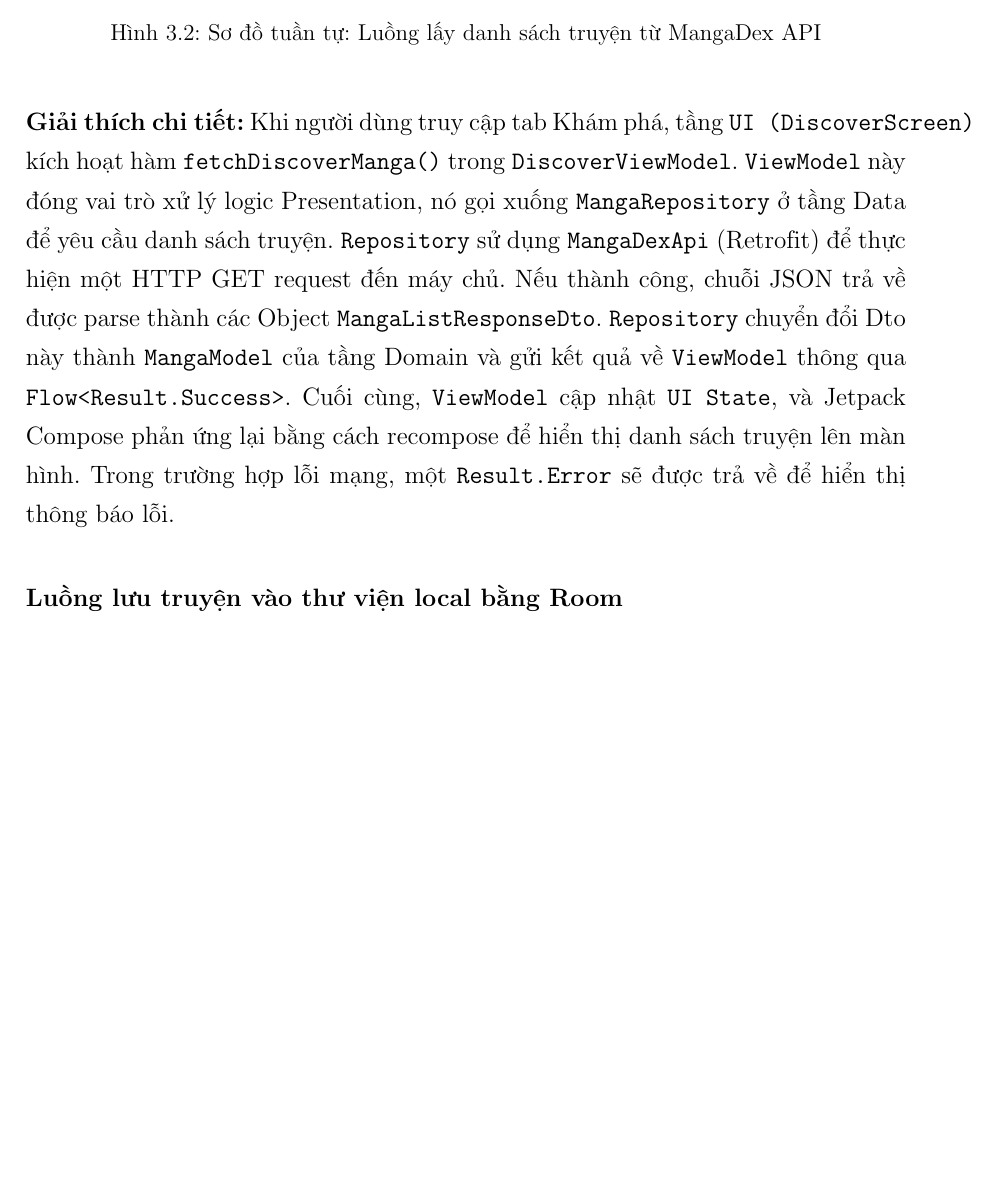
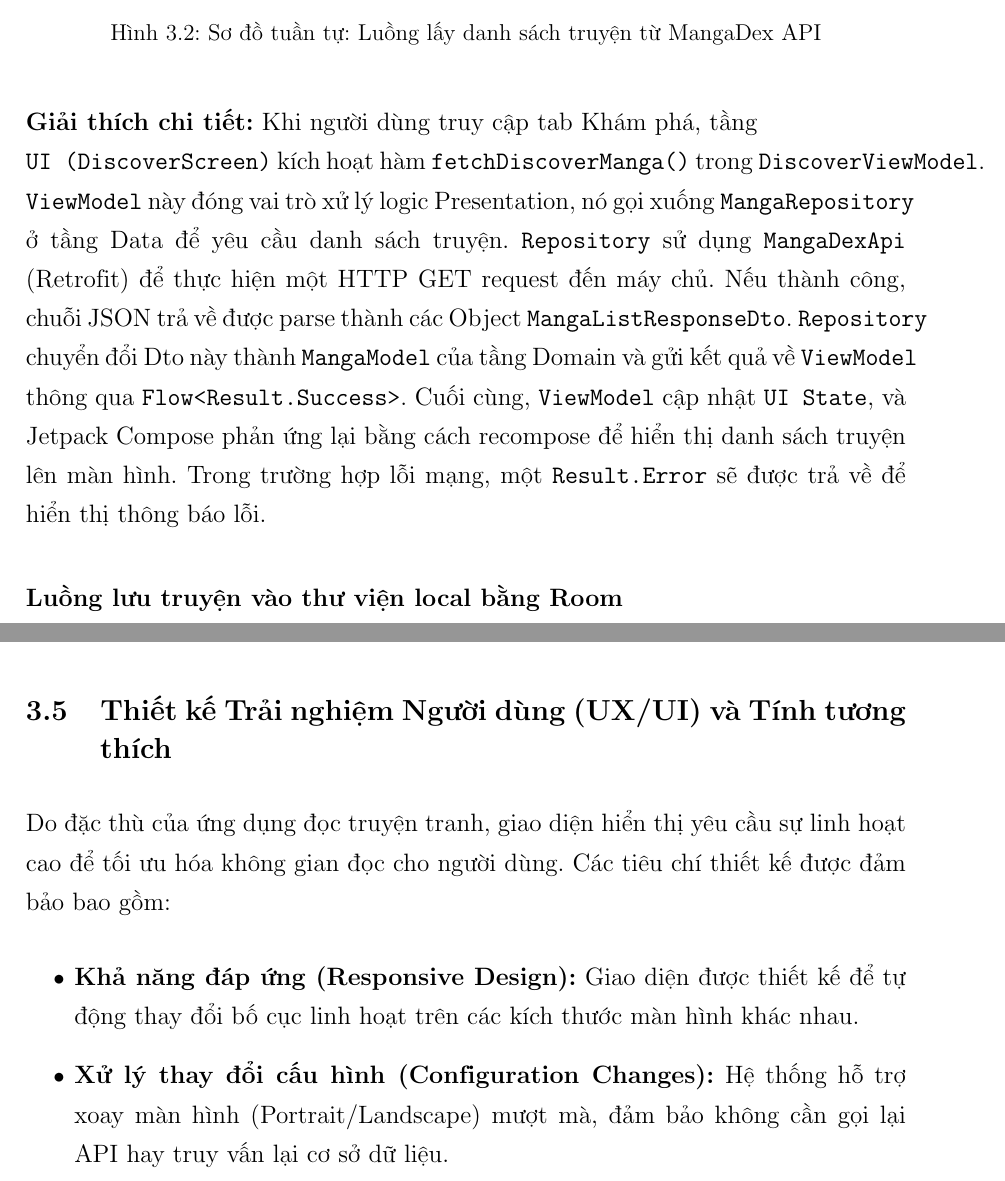
Before and after one commit to phan-tho/Report-Mobile-Project, a LaTeX thesis (thesis.tex, which reads chapters/c3/c3_chapter.tex): part of page 17 of 32 before the commit and two parts of pages 17 and 20 of 32 after it, the two joined at a grey line, cut so that both start at the same text, the shorter picture padded with empty space. Compiled offline with pdfLaTeX.

Commit message:
responsive c3

```diff
--- a/chapters/c3/c3_chapter.tex
+++ b/chapters/c3/c3_chapter.tex
@@ -151,7 +151,7 @@ Luồng hoạt động này mô tả cách dữ liệu di chuyển từ lúc ng
 \end{figure}
 
 \textbf{Giải thích chi tiết:}
-Khi người dùng truy cập tab Khám phá, tầng \texttt{UI (DiscoverScreen)} kích hoạt hàm \texttt{fetchDiscoverManga()} trong \texttt{DiscoverViewModel}. \texttt{ViewModel} này đóng vai trò xử lý logic Presentation, nó gọi xuống \texttt{MangaRepository} ở tầng Data để yêu cầu danh sách truyện. \texttt{Repository} sử dụng \texttt{MangaDexApi} (Retrofit) để thực hiện một HTTP GET request đến máy chủ.
+Khi người dùng truy cập tab Khám phá, tầng \\ \texttt{UI (DiscoverScreen)} kích hoạt hàm \texttt{fetchDiscoverManga()} trong \texttt{DiscoverViewModel}. \texttt{ViewModel} này đóng vai trò xử lý logic Presentation, nó gọi xuống \texttt{MangaRepository} ở tầng Data để yêu cầu danh sách truyện. \texttt{Repository} sử dụng \texttt{MangaDexApi} (Retrofit) để thực hiện một HTTP GET request đến máy chủ.
 Nếu thành công, chuỗi JSON trả về được parse thành các Object \texttt{MangaListResponseDto}. \texttt{Repository} chuyển đổi Dto này thành \texttt{MangaModel} của tầng Domain và gửi kết quả về \texttt{ViewModel} thông qua \texttt{Flow<Result.Success>}. Cuối cùng, \texttt{ViewModel} cập nhật \texttt{UI State}, và Jetpack Compose phản ứng lại bằng cách recompose để hiển thị danh sách truyện lên màn hình. Trong trường hợp lỗi mạng, một \texttt{Result.Error} sẽ được trả về để hiển thị thông báo lỗi.
 
 \subsubsection{Luồng lưu truyện vào thư viện local bằng Room}
@@ -233,3 +233,12 @@ Khác với các kiến trúc truyền thống, cơ sở dữ liệu Room cục
     \item \textbf{Tối giản hóa CSDL:} Tránh việc phải duy trì và đồng bộ một bảng User cục bộ không cần thiết.
     \item \textbf{Trải nghiệm Offline-first linh hoạt:} Người dùng hoàn toàn có thể thêm truyện vào thư viện và lưu tiến trình đọc trực tiếp trên thiết bị (Guest Mode) mà không bắt buộc phải đăng nhập.
 \end{itemize}
+
+\section{Thiết kế Trải nghiệm Người dùng (UX/UI) và Tính tương thích}
+
+Do đặc thù của ứng dụng đọc truyện tranh, giao diện hiển thị yêu cầu sự linh hoạt cao để tối ưu hóa không gian đọc cho người dùng. Các tiêu chí thiết kế được đảm bảo bao gồm:
+
+\begin{itemize}
+    \item \textbf{Khả năng đáp ứng (Responsive Design):} Giao diện được thiết kế để tự động thay đổi bố cục linh hoạt trên các kích thước màn hình khác nhau.
+    \item \textbf{Xử lý thay đổi cấu hình (Configuration Changes):} Hệ thống hỗ trợ xoay màn hình (Portrait/Landscape) mượt mà, đảm bảo không cần gọi lại API hay truy vấn lại cơ sở dữ liệu.
+\end{itemize}
```
